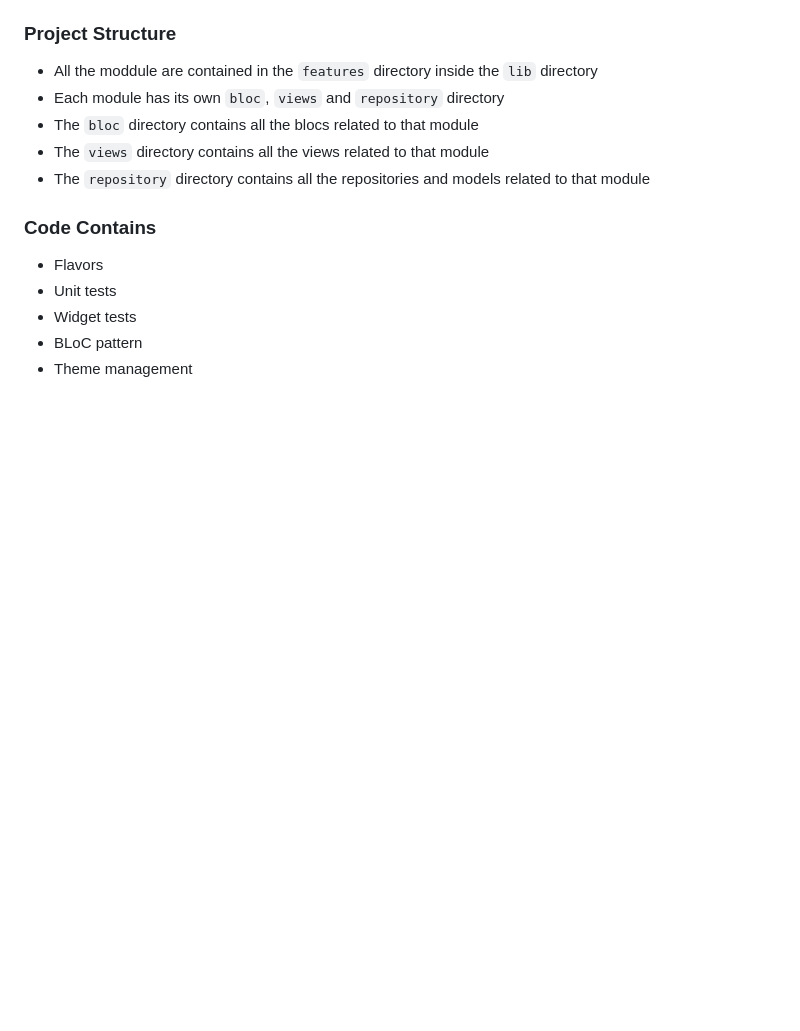
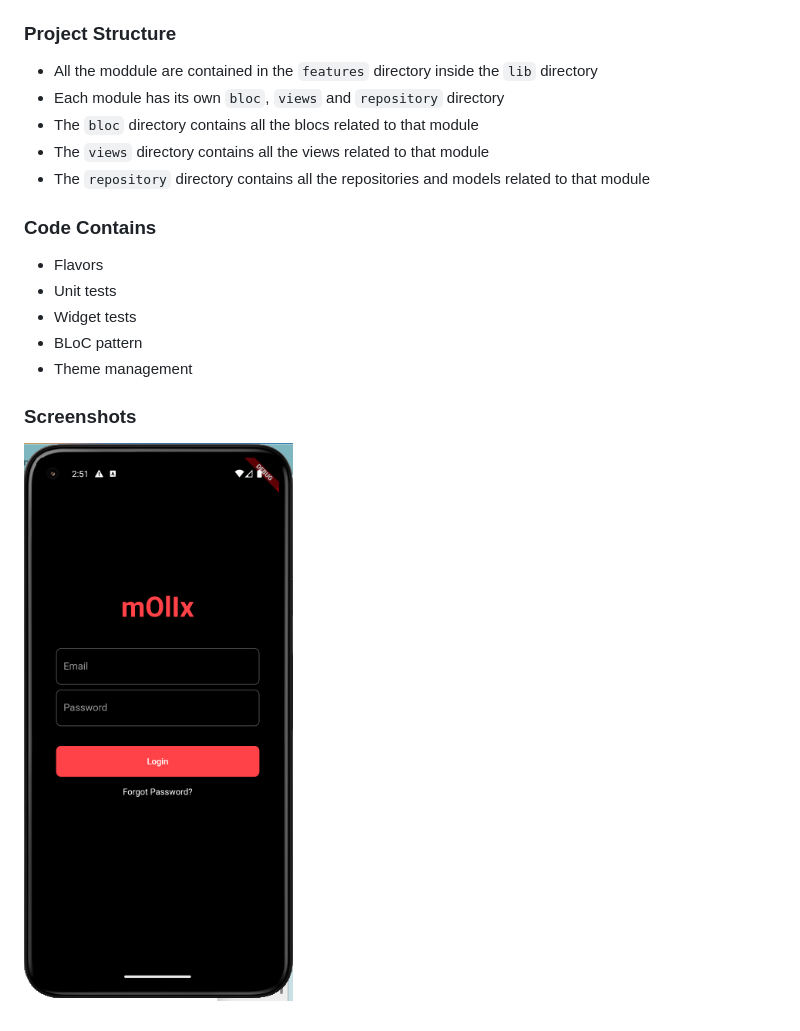
Before and after one commit to muhammad-hassan-shakeel/molix, a Markdown page: README.md, the part around the change. Rendered like a GitHub page; pictures changed too: login.png (added); blank space fills up the shorter version.

Commit message:
add screenshot to readme

```diff
--- a/README.md
+++ b/README.md
@@ -40,3 +40,6 @@ Molix is a Flutter app that allows you to create and manage your own lists of mo
 * Widget tests
 * BLoC pattern
 * Theme management
+
+### Screenshots
+![Login Screen](login.png)
```
Also changed, not shown: downloads.png (added), profile.png (added), search.png (added), 2 other files.
